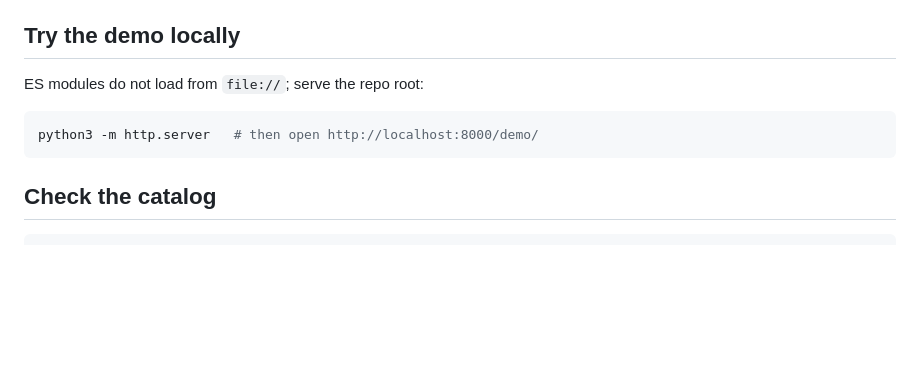
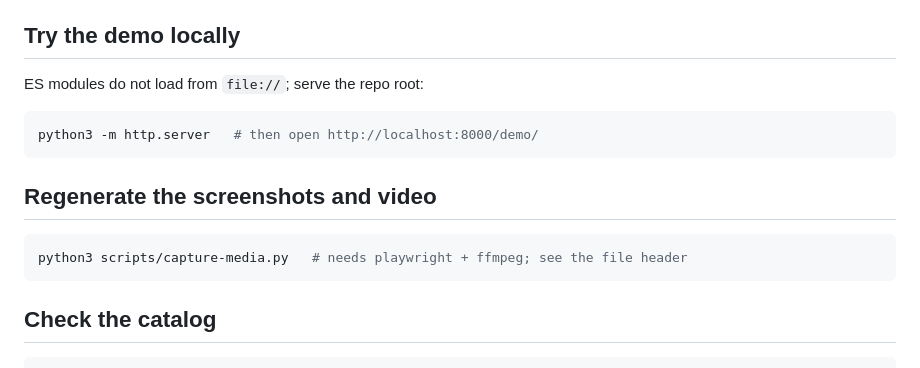
Before and after one commit to zevaverbach/ui-elements, a Markdown page: README.md, the part around one of its changes. GitHub-like rendering; blank space fills up the shorter version.

````diff
--- a/README.md
+++ b/README.md
@@ -47,6 +117,12 @@ ES modules do not load from `file://`; serve the repo root:
 python3 -m http.server   # then open http://localhost:8000/demo/
 ```
 
+## Regenerate the screenshots and video
+
+```sh
+python3 scripts/capture-media.py   # needs playwright + ffmpeg; see the file header
+```
+
 ## Check the catalog
 
 ```sh
````
Also changed, not shown: other parts of README.md (+70 -0 lines), CLAUDE.md (+1 -1 lines), docs/media/chat-panel.png (added), docs/media/reorder-drag.png (added), docs/media/todo-item-dark.png (added), docs/media/todo-item-light.png (added), 3 other files.
